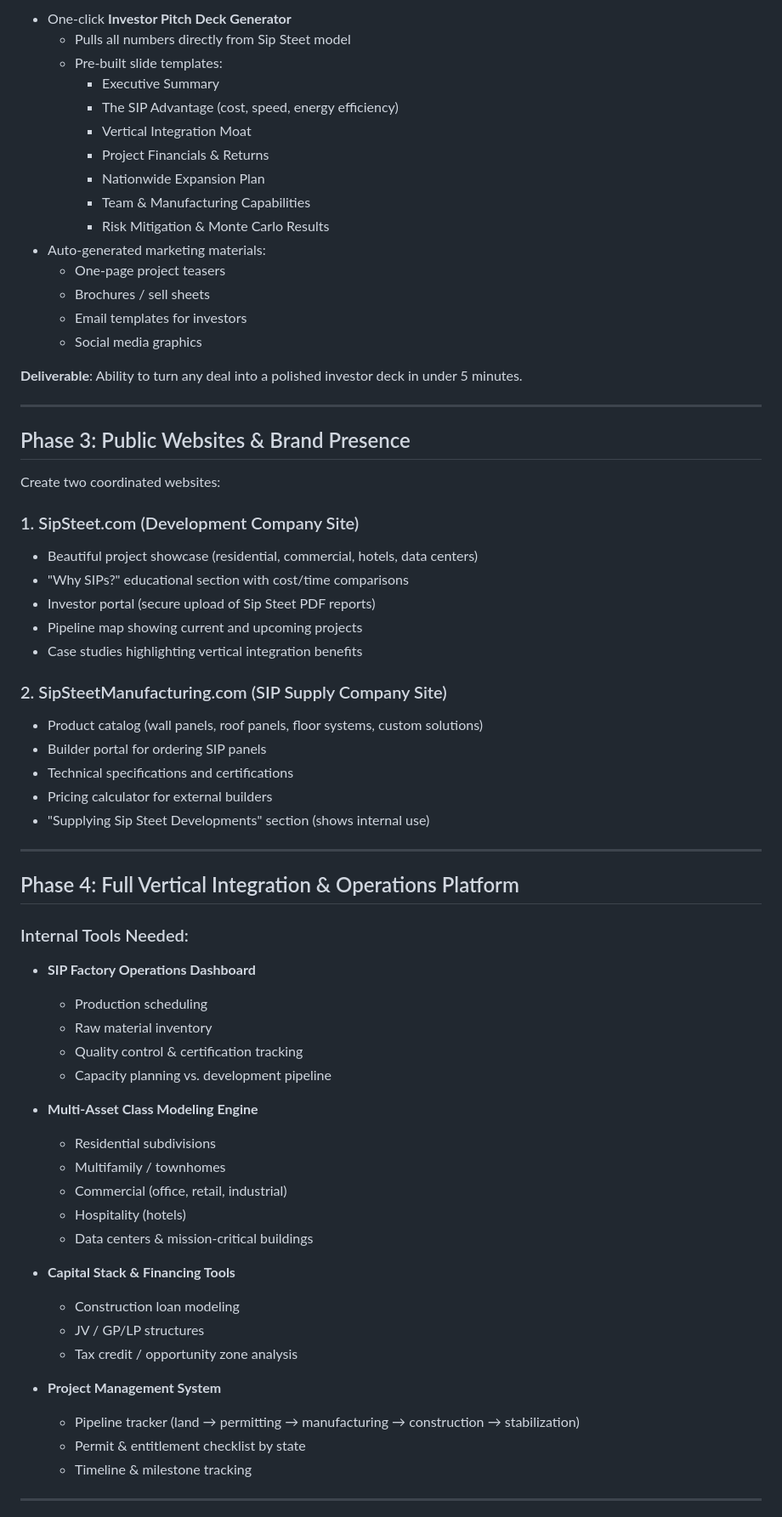
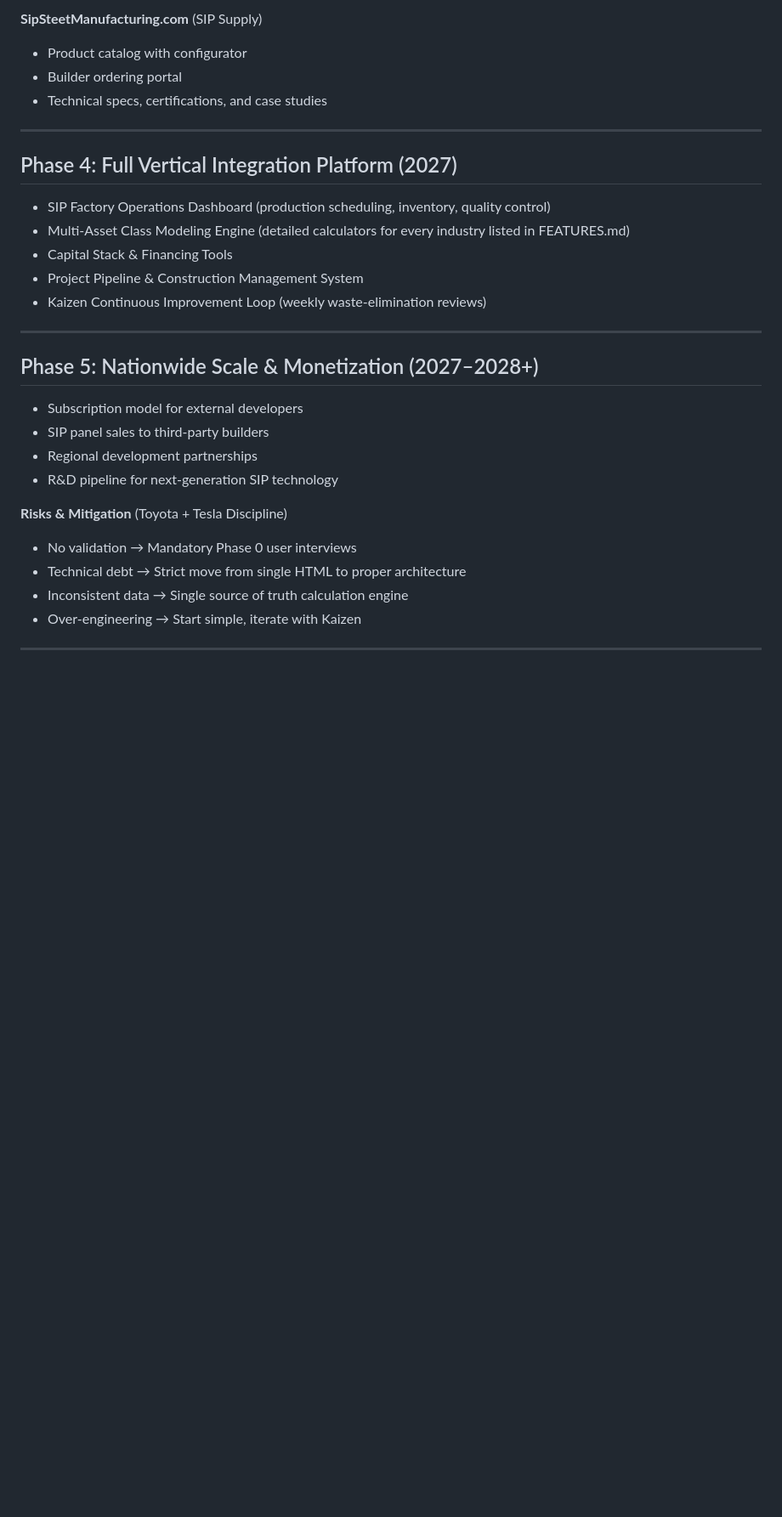
Before and after one commit to semegranai/sip-street-saas, a Markdown page: ROADMAP.md, the part around one of its changes. Shown at 85% size. Drawn GitHub-style; blank space fills up the shorter version.

```diff
--- a/ROADMAP.md
+++ b/ROADMAP.md
@@ -62,69 +67,33 @@ Inspired by Slidebean.com
 
-- One-click **Investor Pitch Deck Generator**
-  - Pulls all numbers directly from Sip Steet model
-  - Pre-built slide templates:
-    - Executive Summary
-    - The SIP Advantage (cost, speed, energy efficiency)
-    - Vertical Integration Moat
-    - Project Financials & Returns
-    - Nationwide Expansion Plan
-    - Team & Manufacturing Capabilities
-    - Risk Mitigation & Monte Carlo Results
-- Auto-generated marketing materials:
-  - One-page project teasers
-  - Brochures / sell sheets
-  - Email templates for investors
-  - Social media graphics
-
-**Deliverable**: Ability to turn any deal into a polished investor deck in under 5 minutes.
+**SipSteetManufacturing.com** (SIP Supply)
+- Product catalog with configurator
+- Builder ordering portal
+- Technical specs, certifications, and case studies
 
 ---
 
-## Phase 3: Public Websites & Brand Presence
+## Phase 4: Full Vertical Integration Platform (2027)
 
-Create two coordinated websites:
-
-### 1. SipSteet.com (Development Company Site)
-- Beautiful project showcase (residential, commercial, hotels, data centers)
-- "Why SIPs?" educational section with cost/time comparisons
-- Investor portal (secure upload of Sip Steet PDF reports)
-- Pipeline map showing current and upcoming projects
-- Case studies highlighting vertical integration benefits
-
-### 2. SipSteetManufacturing.com (SIP Supply Company Site)
-- Product catalog (wall panels, roof panels, floor systems, custom solutions)
-- Builder portal for ordering SIP panels
-- Technical specifications and certifications
-- Pricing calculator for external builders
-- "Supplying Sip Steet Developments" section (shows internal use)
+- SIP Factory Operations Dashboard (production scheduling, inventory, quality control)
+- Multi-Asset Class Modeling Engine (detailed calculators for every industry listed in FEATURES.md)
+- Capital Stack & Financing Tools
+- Project Pipeline & Construction Management System
+- Kaizen Continuous Improvement Loop (weekly waste-elimination reviews)
 
 ---
 
-## Phase 4: Full Vertical Integration & Operations Platform
+## Phase 5: Nationwide Scale & Monetization (2027–2028+)
 
-### Internal Tools Needed:
-- **SIP Factory Operations Dashboard**
-  - Production scheduling
-  - Raw material inventory
-  - Quality control & certification tracking
-  - Capacity planning vs. development pipeline
+- Subscription model for external developers
+- SIP panel sales to third-party builders
+- Regional development partnerships
+- R&D pipeline for next-generation SIP technology
 
-- **Multi-Asset Class Modeling Engine**
-  - Residential subdivisions
-  - Multifamily / townhomes
-  - Commercial (office, retail, industrial)
-  - Hospitality (hotels)
-  - Data centers & mission-critical buildings
-
-- **Capital Stack & Financing Tools**
-  - Construction loan modeling
-  - JV / GP/LP structures
-  - Tax credit / opportunity zone analysis
-
-- **Project Management System**
-  - Pipeline tracker (land → permitting → manufacturing → construction → stabilization)
-  - Permit & entitlement checklist by state
-  - Timeline & milestone tracking
+**Risks & Mitigation** (Toyota + Tesla Discipline)
+- No validation → Mandatory Phase 0 user interviews
+- Technical debt → Strict move from single HTML to proper architecture
+- Inconsistent data → Single source of truth calculation engine
+- Over-engineering → Start simple, iterate with Kaizen
 
 ---
 
```
Also changed, not shown: other parts of ROADMAP.md (+46 -77 lines).
